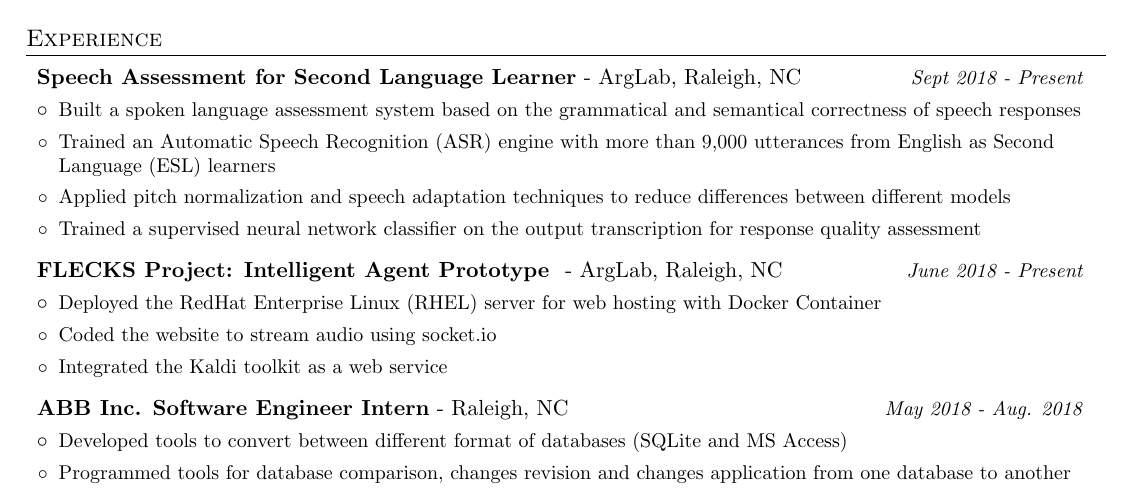
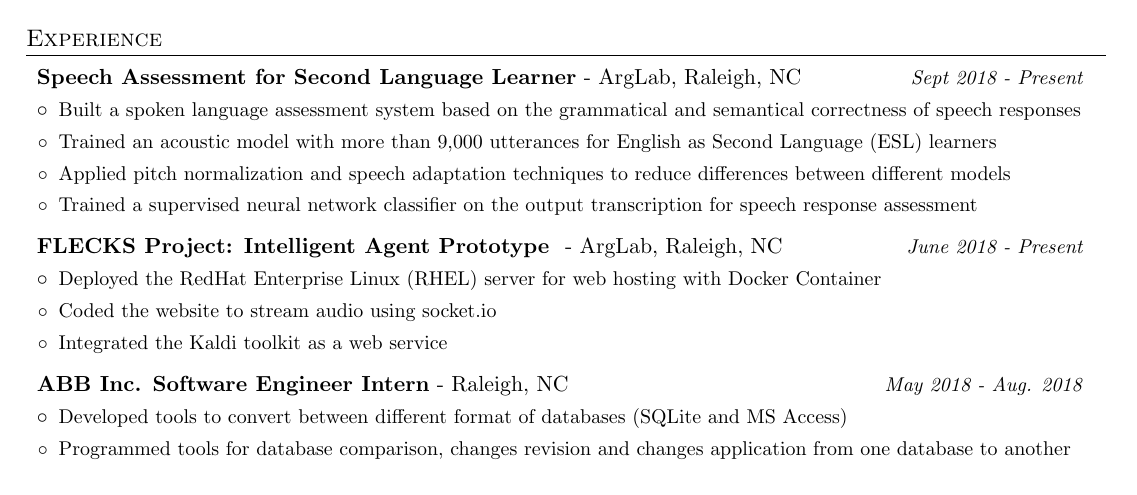
Before and after one commit to xiaotingFu/Xiaoting-New-Resume, a LaTeX CV (resume.tex): part of the page, cut so that both start at the same text. Compiled offline with pdfLaTeX.

Commit message:
Update resume content

```diff
--- a/resume.tex
+++ b/resume.tex
@@ -87,11 +87,11 @@
           \resumeItem{ }
             {Built a spoken language assessment system based on the grammatical and semantical correctness of speech responses}
           \resumeItem{ }
-            {Trained an Automatic Speech Recognition (ASR) engine with more than 9,000 utterances from English as Second Language (ESL) learners}
+            {Trained an acoustic model with more than 9,000 utterances for English as Second Language (ESL) learners}
           \resumeItem{}
             {Applied pitch normalization and speech adaptation techniques to reduce differences between different models}
           \resumeItem{ }
-            {Trained a supervised neural network classifier on the output transcription for response quality assessment}
+            {Trained a supervised neural network classifier on the output transcription for speech response assessment}
         \resumeItemListEnd
 
     \resumeSubheading
```
Also changed, not shown: resume.pdf, 3 other files.
